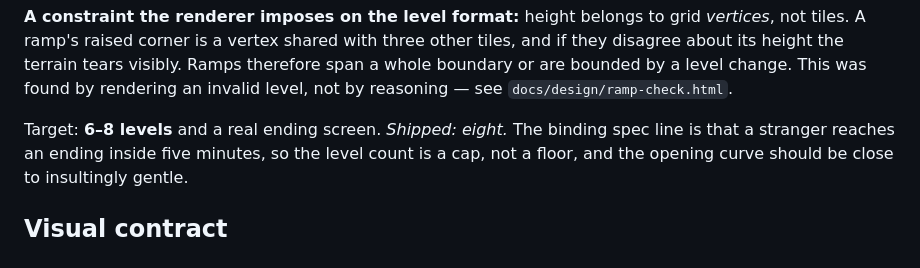
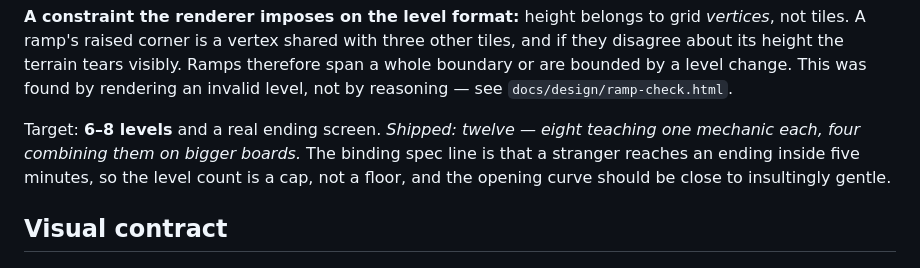
Before and after one commit to comp4020-agentic-coding-studio/comp4020-crit5-mattxreynolds, a Markdown page: PLAN.md, the part around the change. GitHub-like rendering.

```diff
--- a/PLAN.md
+++ b/PLAN.md
@@ -100,7 +100,8 @@ Ramps therefore span a whole boundary or are bounded by a level change. This was
 found by rendering an invalid level, not by reasoning — see
 `docs/design/ramp-check.html`.
 
-Target: **6–8 levels** and a real ending screen. *Shipped: eight.* The binding spec line is that
+Target: **6–8 levels** and a real ending screen. *Shipped: twelve — eight teaching
+one mechanic each, four combining them on bigger boards.* The binding spec line is that
 a stranger reaches an ending inside five minutes, so the level count is a cap,
 not a floor, and the opening curve should be close to insultingly gentle.
 
```
Also changed, not shown: TASKS.md (+16 -0 lines).
